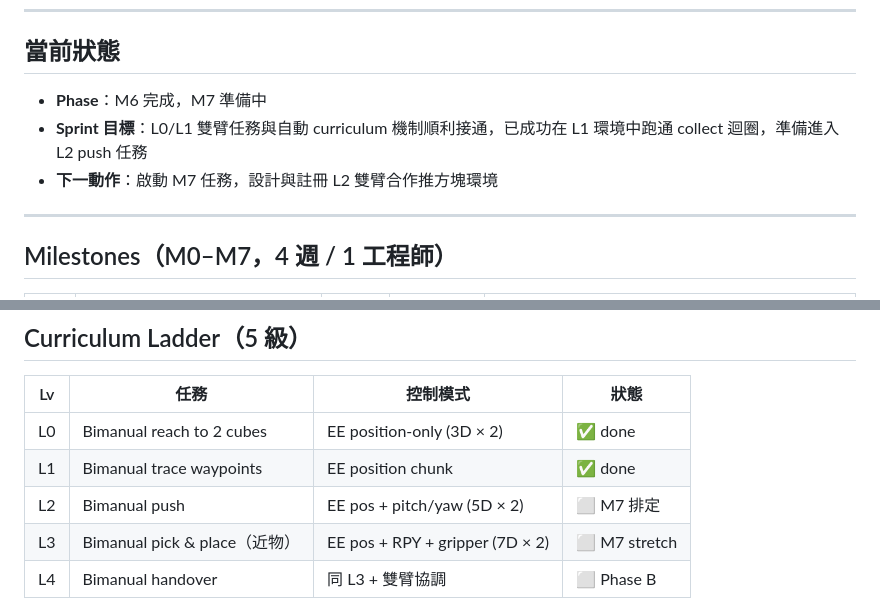
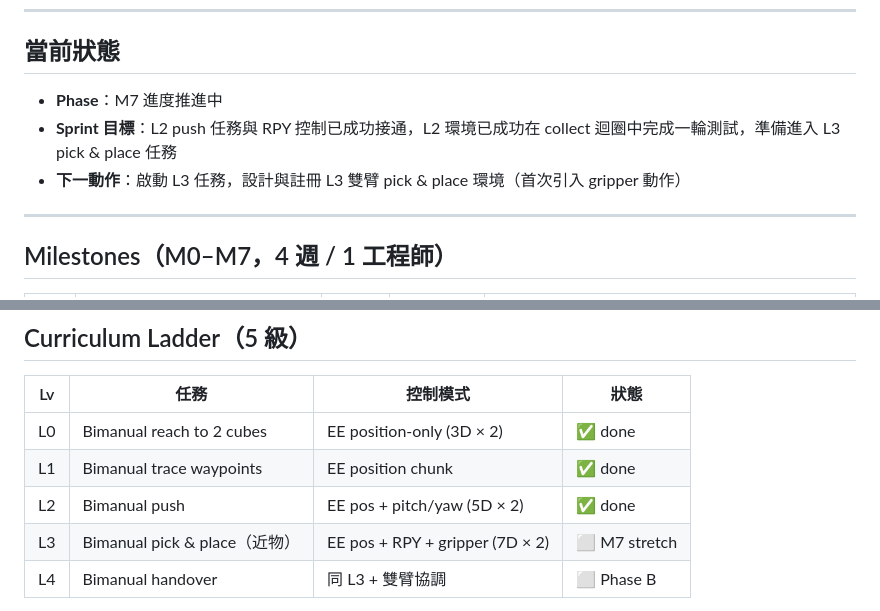
Before and after one commit to TPEmist/AionGenos, a Markdown page: docs/plans/INDEX.md, 2 parts joined by grey strips. Rendered like a GitHub page.

Commit message:
Update docs/plans/INDEX.md to reflect Level 2 status

```diff
--- a/docs/plans/INDEX.md
+++ b/docs/plans/INDEX.md
@@ -8,9 +8,9 @@
 
 ## 當前狀態
 
-- **Phase**：M6 完成，M7 準備中
-- **Sprint 目標**：L0/L1 雙臂任務與自動 curriculum 機制順利接通，已成功在 L1 環境中跑通 collect 迴圈，準備進入 L2 push 任務
-- **下一動作**：啟動 M7 任務，設計與註冊 L2 雙臂合作推方塊環境
+- **Phase**：M7 進度推進中
+- **Sprint 目標**：L2 push 任務與 RPY 控制已成功接通，L2 環境已成功在 collect 迴圈中完成一輪測試，準備進入 L3 pick & place 任務
+- **下一動作**：啟動 L3 任務，設計與註冊 L3 雙臂 pick & place 環境（首次引入 gripper 動作）
 
 ---
 
@@ -37,7 +37,7 @@
 |---|---|---|---|
 | L0 | Bimanual reach to 2 cubes | EE position-only (3D × 2) | ✅ done |
 | L1 | Bimanual trace waypoints | EE position chunk | ✅ done |
-| L2 | Bimanual push | EE pos + pitch/yaw (5D × 2) | ⬜ M7 排定 |
+| L2 | Bimanual push | EE pos + pitch/yaw (5D × 2) | ✅ done |
 | L3 | Bimanual pick & place（近物） | EE pos + RPY + gripper (7D × 2) | ⬜ M7 stretch |
 | L4 | Bimanual handover | 同 L3 + 雙臂協調 | ⬜ Phase B |
 
```
